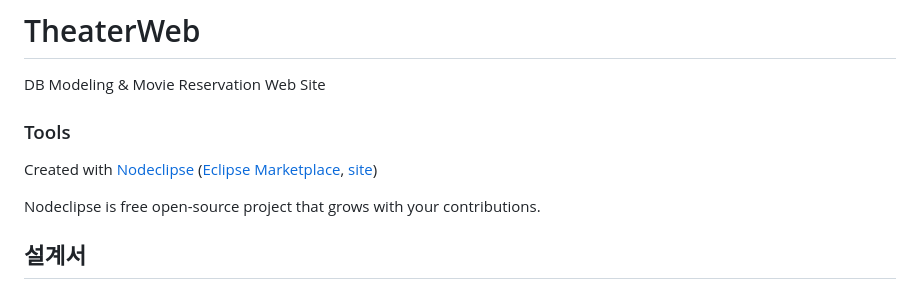
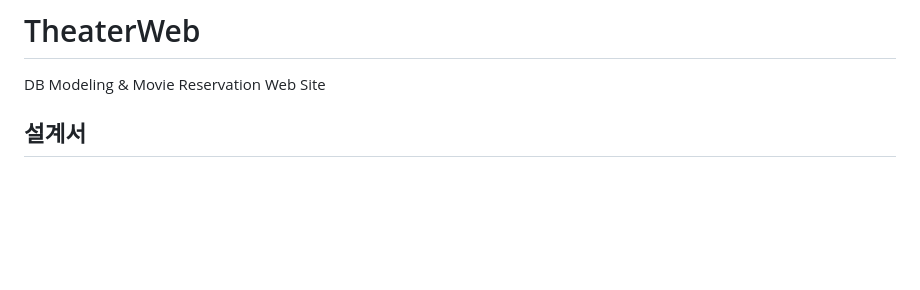
Before and after one commit to alciakng/TheaterWeb, a Markdown page: README.md, the part around the change. GitHub-like rendering; blank space fills up the shorter version.

```diff
--- a/README.md
+++ b/README.md
@@ -3,14 +3,6 @@
 # TheaterWeb
 
 DB Modeling & Movie Reservation Web Site
-
-### Tools
-
-Created with [Nodeclipse](https://github.com/Nodeclipse/nodeclipse-1)
- ([Eclipse Marketplace](http://marketplace.eclipse.org/content/nodeclipse), [site](http://www.nodeclipse.org))
-
-Nodeclipse is free open-source project that grows with your contributions.
-
 
 ## 설계서
 
```
